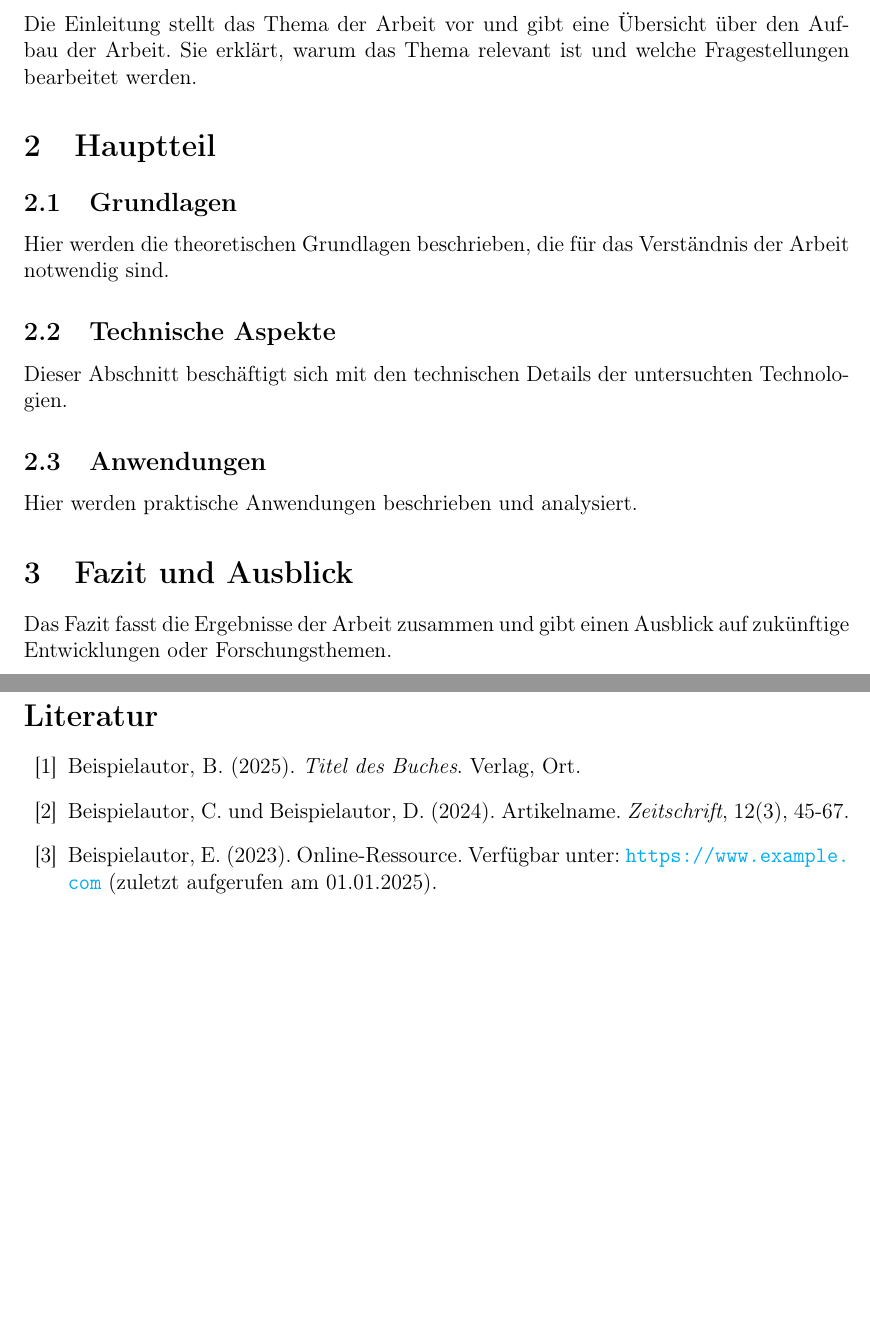
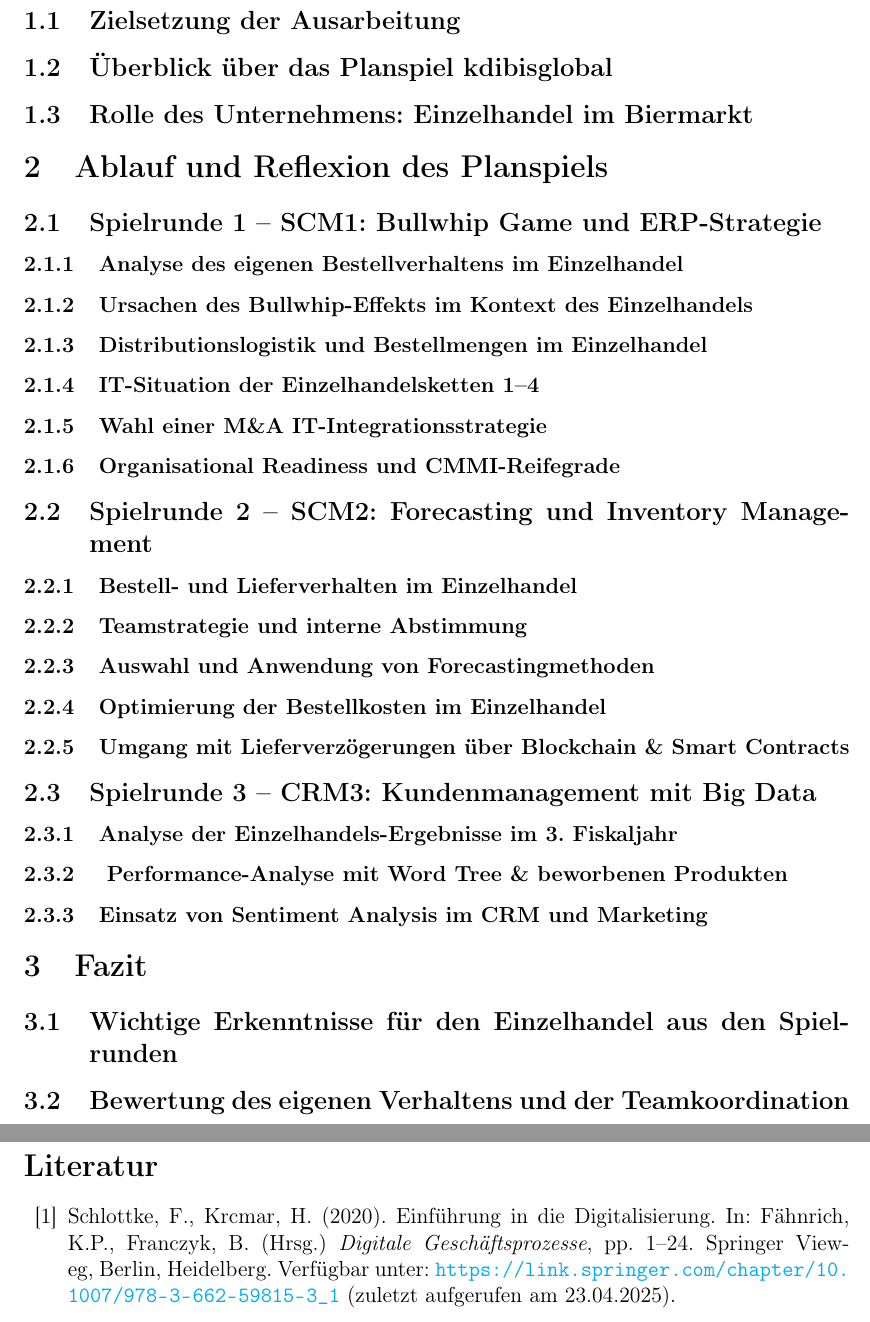
Before and after one commit to KD-Studies/Implementierung-digitaler-Geschaeftsprozesse, a LaTeX document (main.tex): two parts of pages 6 and 7 of 9, joined at a grey line, cut at the place of the change, the shorter picture padded with empty space. Compiled offline with pdfLaTeX.

Commit message:
Update Agenda / Inhaltsverzeichnis

```diff
--- a/main.tex
+++ b/main.tex
@@ -75,32 +75,44 @@
 
 % Einleitung
 \section{Einleitung}
-Die Einleitung stellt das Thema der Arbeit vor und gibt eine Übersicht über den Aufbau der Arbeit. Sie erklärt, warum das Thema relevant ist und welche Fragestellungen bearbeitet werden.
+\subsection{Zielsetzung der Ausarbeitung}
+\subsection{Überblick über das Planspiel kdibisglobal}
+\subsection{Rolle des Unternehmens: Einzelhandel im Biermarkt}
 
-% Hauptteil
-\section{Hauptteil}
-\subsection{Grundlagen}
-Hier werden die theoretischen Grundlagen beschrieben, die für das Verständnis der Arbeit notwendig sind.
+% Ablauf und Reflexion des Planspiels
+\section{Ablauf und Reflexion des Planspiels}
 
-\subsection{Technische Aspekte}
-Dieser Abschnitt beschäftigt sich mit den technischen Details der untersuchten Technologien.
+\subsection{Spielrunde 1 – SCM1: Bullwhip Game und ERP-Strategie}
+\subsubsection{Analyse des eigenen Bestellverhaltens im Einzelhandel}
+\subsubsection{Ursachen des Bullwhip-Effekts im Kontext des Einzelhandels}
+\subsubsection{Distributionslogistik und Bestellmengen im Einzelhandel}
+\subsubsection{IT-Situation der Einzelhandelsketten 1–4}
+\subsubsection{Wahl einer M\&A IT-Integrationsstrategie}
+\subsubsection{Organisational Readiness und CMMI-Reifegrade}
 
-\subsection{Anwendungen}
-Hier werden praktische Anwendungen beschrieben und analysiert.
+\subsection{Spielrunde 2 – SCM2: Forecasting und Inventory Management}
+\subsubsection{Bestell- und Lieferverhalten im Einzelhandel}
+\subsubsection{Teamstrategie und interne Abstimmung}
+\subsubsection{Auswahl und Anwendung von Forecastingmethoden}
+\subsubsection{Optimierung der Bestellkosten im Einzelhandel}
+\subsubsection{Umgang mit Lieferverzögerungen über Blockchain \& Smart Contracts}
 
+\subsection{Spielrunde 3 – CRM3: Kundenmanagement mit Big Data}
+\subsubsection{Analyse der Einzelhandels-Ergebnisse im 3. Fiskaljahr}
+\subsubsection{ Performance-Analyse mit Word Tree \& beworbenen Produkten}
+\subsubsection{Einsatz von Sentiment Analysis im CRM und Marketing}
 % Fazit
-\section{Fazit und Ausblick}
-Das Fazit fasst die Ergebnisse der Arbeit zusammen und gibt einen Ausblick auf zukünftige Entwicklungen oder Forschungsthemen.
-
+\section{Fazit}
+\subsection{Wichtige Erkenntnisse für den Einzelhandel aus den Spielrunden}
+\subsection{Bewertung des eigenen Verhaltens und der Teamkoordination}
 % Literaturverzeichnis
 \newpage
 \addcontentsline{toc}{section}{Literaturverzeichnis}
 \section*{Literaturverzeichnis}
 \begin{thebibliography}{99}
-    \bibitem{Beispiel1} Beispielautor, B. (2025). \textit{Titel des Buches}. Verlag, Ort.
-    \bibitem{Beispiel2} Beispielautor, C. und Beispielautor, D. (2024). Artikelname. \textit{Zeitschrift}, 12(3), 45-67.
-    \bibitem{Beispiel3} Beispielautor, E. (2023). Online-Ressource. Verfügbar unter: \url{https://www.example.com} (zuletzt aufgerufen am 01.01.2025).
+    \bibitem{Schlottke2020} Schlottke, F., Krcmar, H. (2020). Einführung in die Digitalisierung. In: Fähnrich, K.P., Franczyk, B. (Hrsg.) \textit{Digitale Geschäftsprozesse}, pp. 1–24. Springer Vieweg, Berlin, Heidelberg. Verfügbar unter: \url{https://link.springer.com/chapter/10.1007/978-3-662-59815-3_1} (zuletzt aufgerufen am 23.04.2025).
 \end{thebibliography}
+
 
 \newpage
 % Anhang
```
Also changed, not shown: main.pdf, 6 other files.
